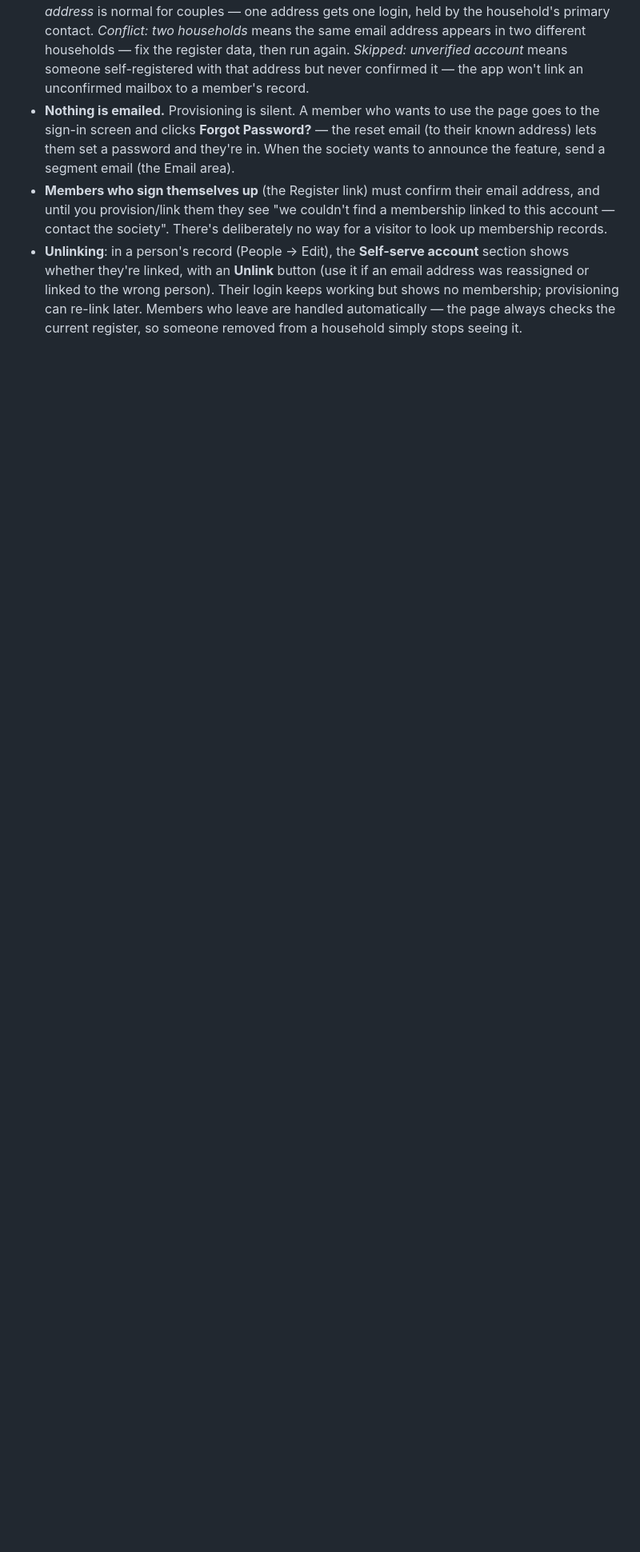
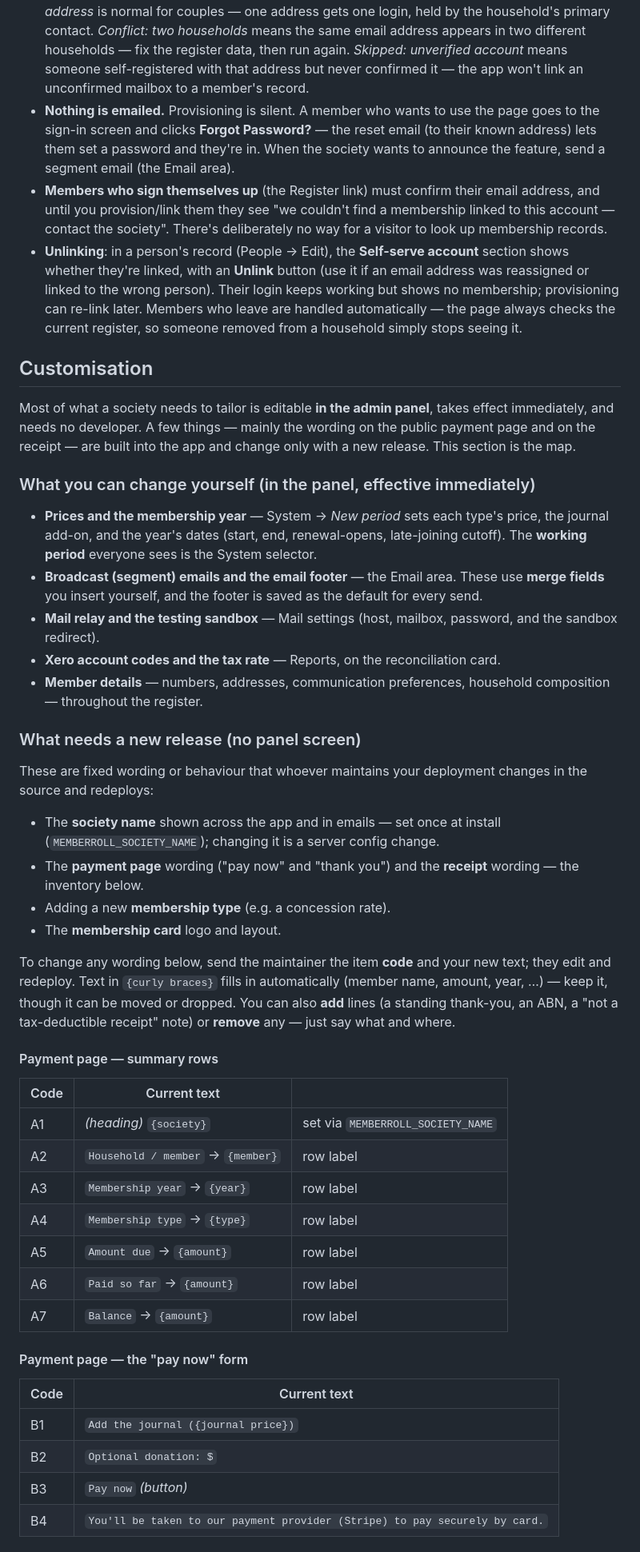
Before and after one commit to plutext/MemberRoll, a Markdown page: docs/user-manual.md, the part around one of its changes. Shown at 80% size. Rendered like a GitHub page; blank space fills up the shorter version.

Commit message:
docs(manual): add Customisation section (pay page + receipt text)
Admin-facing map of what's editable in the panel (prices, period, segment
email + footer, mail settings, Xero codes, member details) vs. what needs a
release (pay-page wording, receipt wording, society name, membership types,
card). Includes the pay-page and receipt text inventory — item codes +
{merge-field} legend — so an admin can request precise changes.

Co-Authored-By: Claude Opus 4.8 (1M context) <noreply@anthropic.com>

```diff
--- a/docs/user-manual.md
+++ b/docs/user-manual.md
@@ -484,3 +484,67 @@ pay only: members can't edit their details online.
   membership; provisioning can re-link later. Members who leave are
   handled automatically — the page always checks the current register,
   so someone removed from a household simply stops seeing it.
+
+## Customisation
+
+Most of what a society needs to tailor is editable **in the admin panel**,
+takes effect immediately, and needs no developer. A few things — mainly the
+wording on the public payment page and on the receipt — are built into the
+app and change only with a new release. This section is the map.
+
+### What you can change yourself (in the panel, effective immediately)
+
+- **Prices and the membership year** — System → *New period* sets each
+  type's price, the journal add-on, and the year's dates (start, end,
+  renewal-opens, late-joining cutoff). The **working period** everyone sees
+  is the System selector.
+- **Broadcast (segment) emails and the email footer** — the Email area.
+  These use **merge fields** you insert yourself, and the footer is saved as
+  the default for every send.
+- **Mail relay and the testing sandbox** — Mail settings (host, mailbox,
+  password, and the sandbox redirect).
+- **Xero account codes and the tax rate** — Reports, on the reconciliation
+  card.
+- **Member details** — numbers, addresses, communication preferences,
+  household composition — throughout the register.
+
+### What needs a new release (no panel screen)
+
+These are fixed wording or behaviour that whoever maintains your deployment
+changes in the source and redeploys:
+
+- The **society name** shown across the app and in emails — set once at
+  install (`MEMBERROLL_SOCIETY_NAME`); changing it is a server config change.
+- The **payment page** wording ("pay now" and "thank you") and the
+  **receipt** wording — the inventory below.
+- Adding a new **membership type** (e.g. a concession rate).
+- The **membership card** logo and layout.
+
+To change any wording below, send the maintainer the item **code** and your
+new text; they edit and redeploy. Text in `{curly braces}` fills in
+automatically (member name, amount, year, …) — keep it, though it can be
+moved or dropped. You can also **add** lines (a standing thank-you, an ABN, a
+"not a tax-deductible receipt" note) or **remove** any — just say what and
+where.
+
+#### Payment page — summary rows
+
+| Code | Current text | |
+|------|--------------|--|
+| A1 | *(heading)* `{society}` | set via `MEMBERROLL_SOCIETY_NAME` |
+| A2 | `Household / member` → `{member}` | row label |
+| A3 | `Membership year` → `{year}` | row label |
+| A4 | `Membership type` → `{type}` | row label |
+| A5 | `Amount due` → `{amount}` | row label |
+| A6 | `Paid so far` → `{amount}` | row label |
+| A7 | `Balance` → `{amount}` | row label |
+
+#### Payment page — the "pay now" form
+
+| Code | Current text |
+|------|--------------|
+| B1 | `Add the journal ({journal price})` |
+| B2 | `Optional donation: $` |
+| B3 | `Pay now` *(button)* |
+| B4 | `You'll be taken to our payment provider (Stripe) to pay securely by card.` |
+
```
Also changed, not shown: other parts of docs/user-manual.md (+31 -0 lines).
